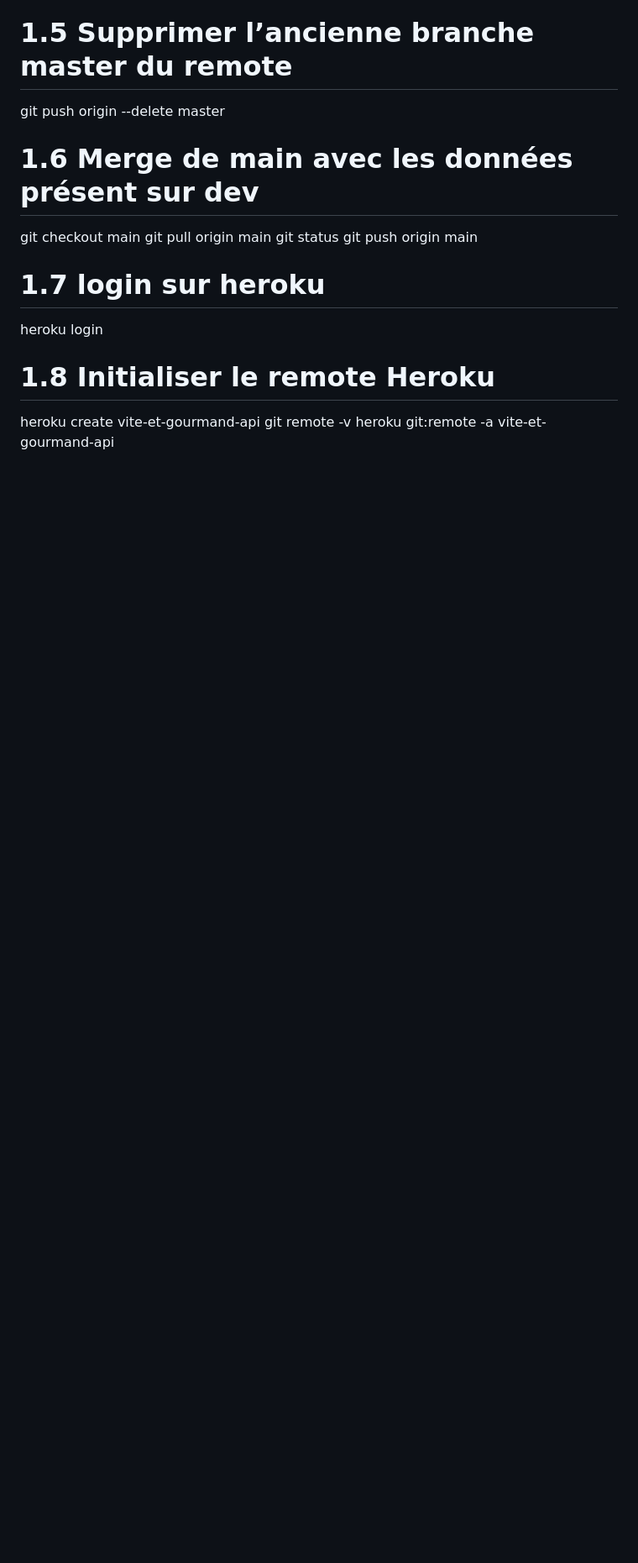
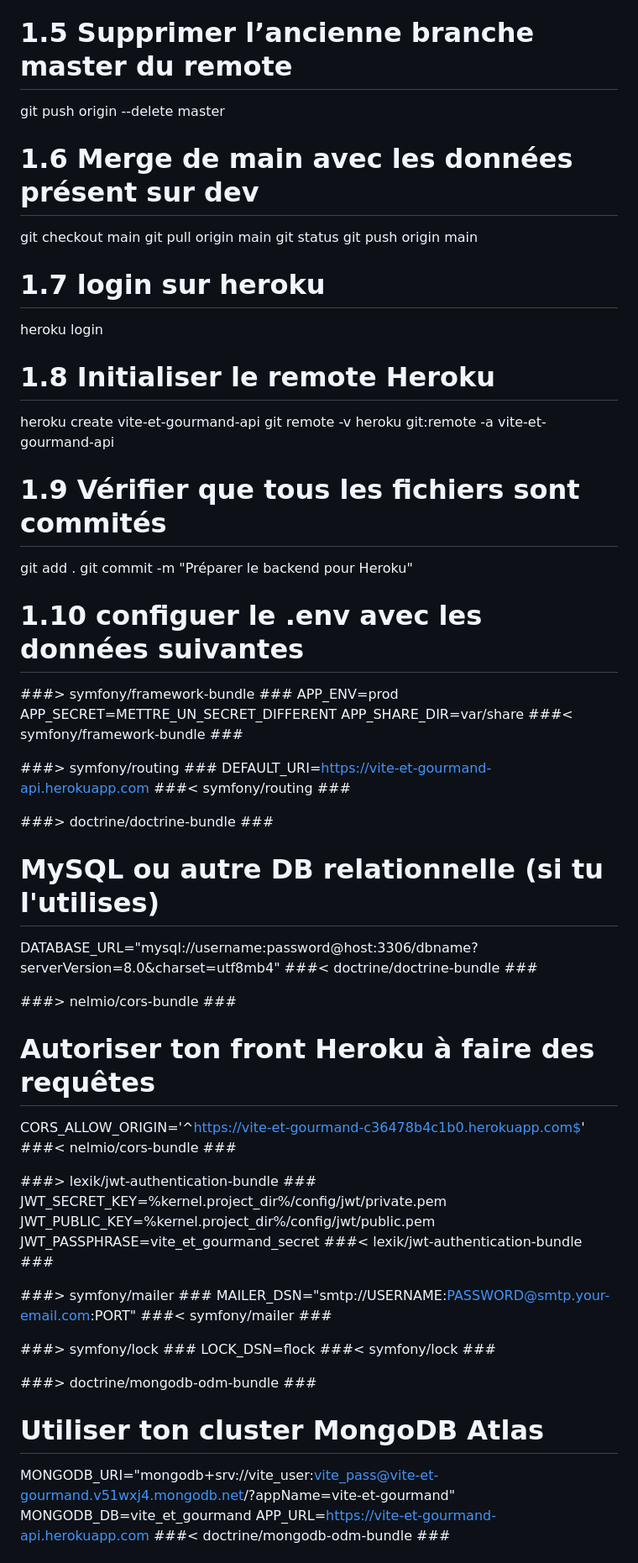
Before and after one commit to florianZac/vite-et-gourmand-back, a Markdown page: readme.md, the part around one of its changes. Shown at 84% size. Rendered like a GitHub page; blank space fills up the shorter version.

Commit message:
Modification readme

```diff
--- a/readme.md
+++ b/readme.md
@@ -962,3 +962,52 @@ heroku login
 heroku create vite-et-gourmand-api
 git remote -v
 heroku git:remote -a vite-et-gourmand-api
+
+# 1.9 Vérifier que tous les fichiers sont commités
+git add .
+git commit -m "Préparer le backend pour Heroku"
+
+# 1.10 configuer le .env avec les données suivantes
+
+###> symfony/framework-bundle ###
+APP_ENV=prod
+APP_SECRET=METTRE_UN_SECRET_DIFFERENT
+APP_SHARE_DIR=var/share
+###< symfony/framework-bundle ###
+
+###> symfony/routing ###
+DEFAULT_URI=https://vite-et-gourmand-api.herokuapp.com
+###< symfony/routing ###
+
+###> doctrine/doctrine-bundle ###
+# MySQL ou autre DB relationnelle (si tu l'utilises)
+DATABASE_URL="mysql://username:password@host:3306/dbname?serverVersion=8.0&charset=utf8mb4"
+###< doctrine/doctrine-bundle ###
+
+###> nelmio/cors-bundle ###
+# Autoriser ton front Heroku à faire des requêtes
+CORS_ALLOW_ORIGIN='^https://vite-et-gourmand-c36478b4c1b0.herokuapp.com$'
+###< nelmio/cors-bundle ###
+
+###> lexik/jwt-authentication-bundle ###
+JWT_SECRET_KEY=%kernel.project_dir%/config/jwt/private.pem
+JWT_PUBLIC_KEY=%kernel.project_dir%/config/jwt/public.pem
+JWT_PASSPHRASE=vite_et_gourmand_secret
+###< lexik/jwt-authentication-bundle ###
+
+###> symfony/mailer ###
+MAILER_DSN="smtp://USERNAME:PASSWORD@smtp.your-email.com:PORT"
+###< symfony/mailer ###
+
+###> symfony/lock ###
+LOCK_DSN=flock
+###< symfony/lock ###
+
+###> doctrine/mongodb-odm-bundle ###
+# Utiliser ton cluster MongoDB Atlas
+
+MONGODB_URI="mongodb+srv://vite_user:vite_pass@vite-et-gourmand.v51wxj4.mongodb.net/?appName=vite-et-gourmand"
+MONGODB_DB=vite_et_gourmand
+APP_URL=https://vite-et-gourmand-api.herokuapp.com
+###< doctrine/mongodb-odm-bundle ###
+
```
Also changed, not shown: other parts of readme.md (+77 -0 lines).
